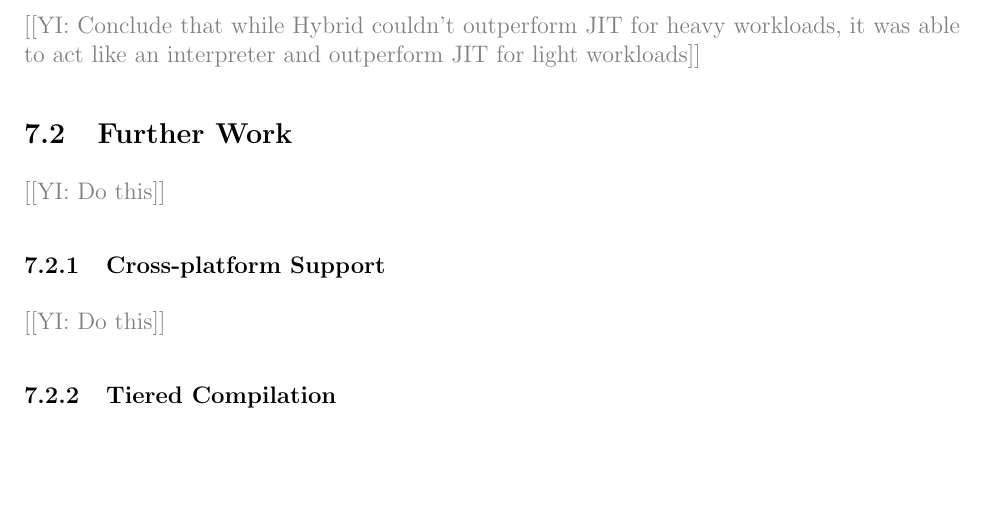
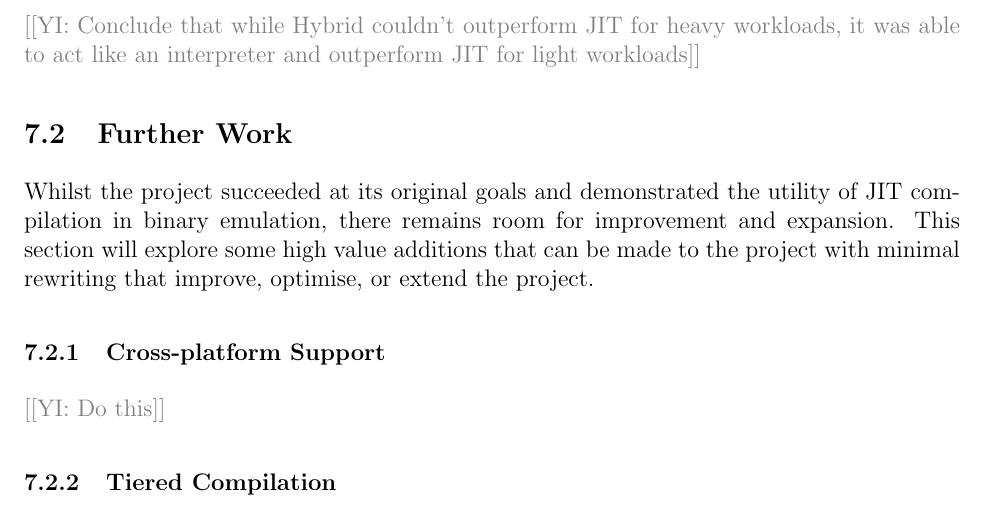
Before and after one commit to QFSW/JiTBoy-Dissertation, a LaTeX paper (main.tex, which reads sections/conclusions/further/further.tex): part of page 59 of 68, cut so that both start at the same text, the shorter picture padded with empty space. Compiled offline with pdfLaTeX.

Commit message:
Further work intro

```diff
--- a/sections/conclusions/further/further.tex
+++ b/sections/conclusions/further/further.tex
@@ -1,6 +1,6 @@
 \subsection{Further Work}
 
-\YIComment{Do this}
+Whilst the project succeeded at its original goals and demonstrated the utility of JIT compilation in binary emulation, there remains room for improvement and expansion. This section will explore some high value additions that can be made to the project with minimal rewriting that improve, optimise, or extend the project.
 
 \subfile{crossplat}
 \subfile{tiered}
```
